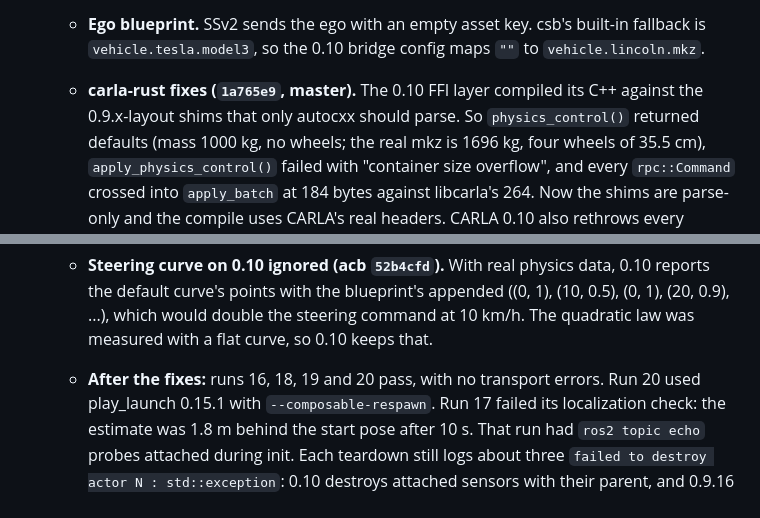
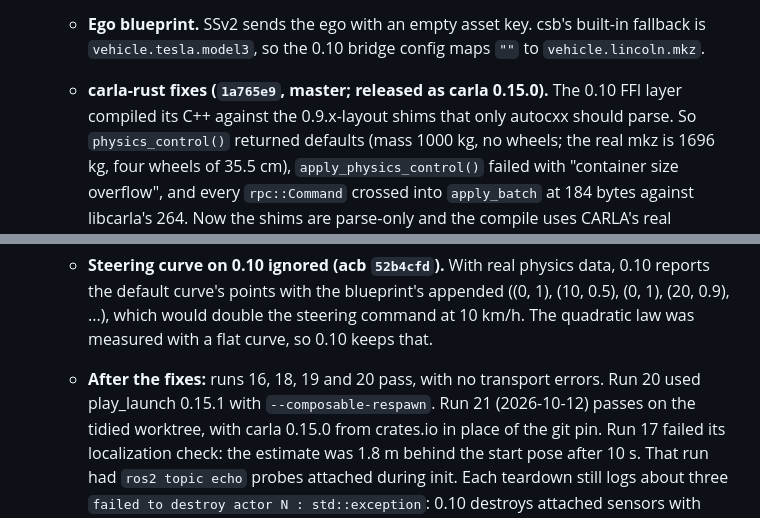
Before and after one commit to NEWSLabNTU/carla-scenario-bridge, a Markdown page: docs/roadmap/019-ntu-campus-twin.md, 2 parts joined by grey strips. Rendered like a GitHub page.

Commit message:
docs(019): 0.10 worktree on carla 0.15.0; run 21 passes
Co-Authored-By: Claude Opus 5.5 <noreply@anthropic.com>
Claude-Session: https://claude.ai/code/session_018N5tfsCAYjFV4FdMoAnMjm

```diff
--- a/docs/roadmap/019-ntu-campus-twin.md
+++ b/docs/roadmap/019-ntu-campus-twin.md
@@ -221,7 +221,7 @@ subtract T = (−0.288, +0.216, +17.26) m (solved on r02; 17 m is a vertical dat
     stays within 0.6 m and 10 degrees of a lanelet (`scripts/ntu_twin/town10_0100_check.py`).
   - **Ego blueprint.** SSv2 sends the ego with an empty asset key. csb's built-in fallback is
     `vehicle.tesla.model3`, so the 0.10 bridge config maps `""` to `vehicle.lincoln.mkz`.
-  - **carla-rust fixes (`1a765e9`, master).** The 0.10 FFI layer compiled its C++ against the
+  - **carla-rust fixes (`1a765e9`, master; released as carla 0.15.0).** The 0.10 FFI layer compiled its C++ against the
     0.9.x-layout shims that only autocxx should parse. So `physics_control()` returned
     defaults (mass 1000 kg, no wheels; the real mkz is 1696 kg, four wheels of 35.5 cm),
     `apply_physics_control()` failed with "container size overflow", and every `rpc::Command`
@@ -240,7 +240,8 @@ subtract T = (−0.288, +0.216, +17.26) m (solved on r02; 17 m is a vertical dat
     (20, 0.9), ...), which would double the steering command at 10 km/h. The quadratic law was
     measured with a flat curve, so 0.10 keeps that.
   - **After the fixes:** runs 16, 18, 19 and 20 pass, with no transport errors. Run 20 used
-    play_launch 0.15.1 with `--composable-respawn`. Run 17 failed its localization check:
+    play_launch 0.15.1 with `--composable-respawn`. Run 21 (2026-10-12) passes on the tidied
+    worktree, with carla 0.15.0 from crates.io in place of the git pin. Run 17 failed its localization check:
     the estimate was 1.8 m behind the start pose after 10 s. That run had `ros2 topic echo`
     probes attached during init. Each teardown still logs about three `failed to destroy
     actor N : std::exception`: 0.10 destroys attached sensors with their parent, and 0.9.16
```
